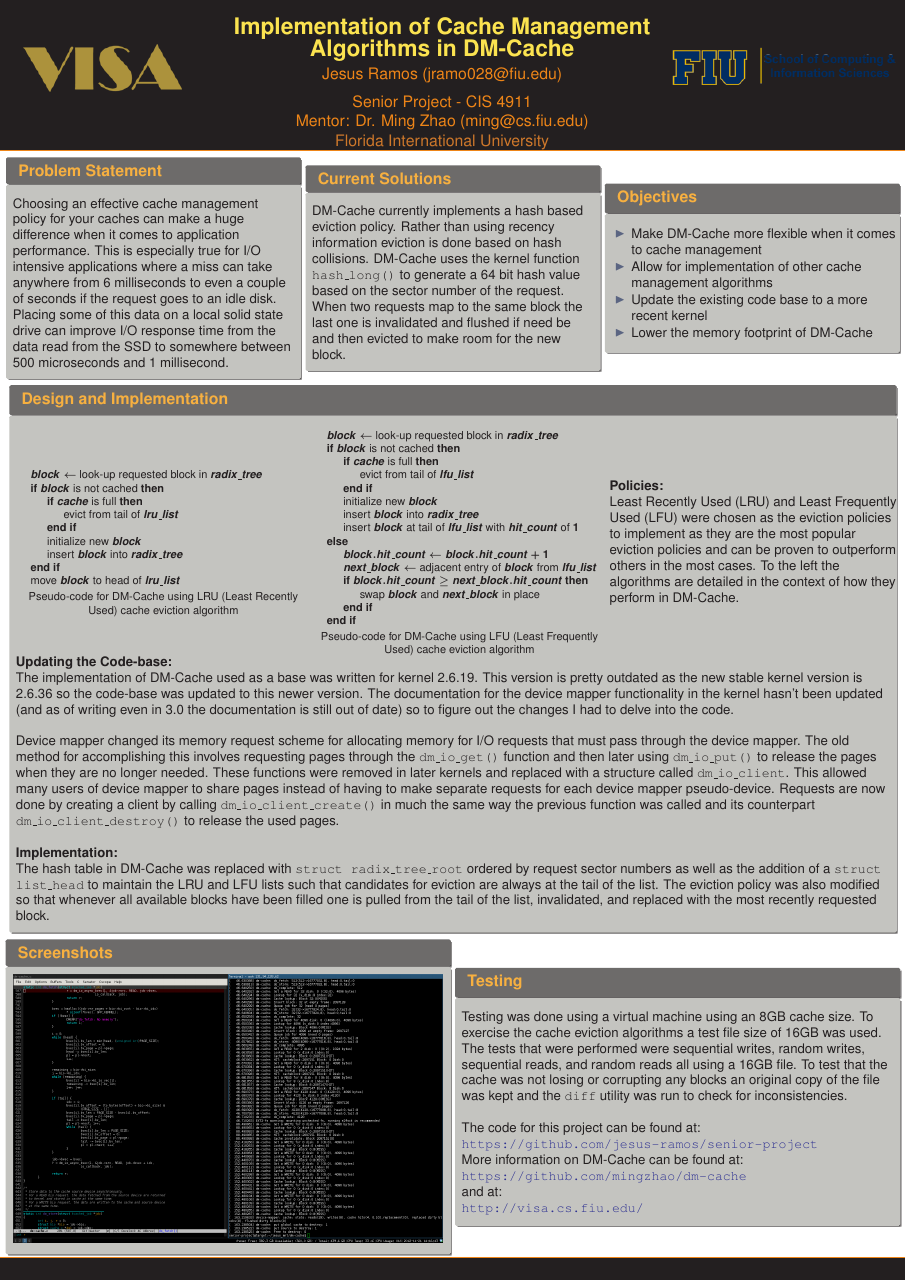
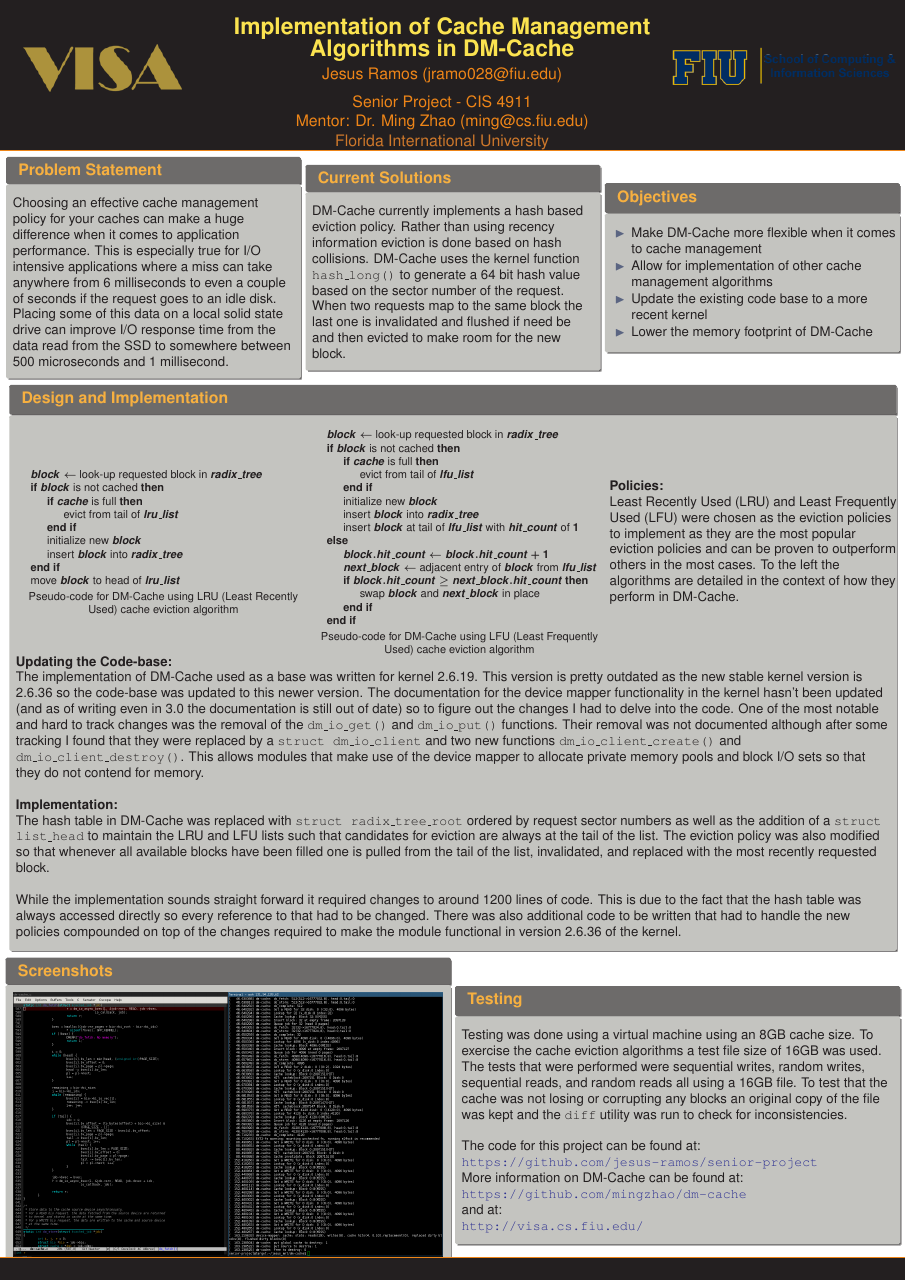
Before and after one commit to jesus-ramos/senior-project, a LaTeX poster (poster/poster.tex): the whole page. Compiled offline with pdfLaTeX.

Commit message:
Changes to poster implementation section to add more relevant information.

```diff
--- a/poster/poster.tex
+++ b/poster/poster.tex
@@ -120,22 +120,27 @@
     2.6.36 so the code-base was updated to this newer version. The documentation
     for the device mapper functionality in the kernel hasn't been updated (and
     as of writing even in 3.0 the documentation is still out of date) so to
-    figure out the changes I had to delve into the code.
+    figure out the changes I had to delve into the code. One of the most notable
+    and hard to track changes was the removal of the \texttt{dm\_io\_get()} and
+    \texttt{dm\_io\_put()} functions. Their removal was not documented although
+    after some tracking I found that they were replaced by a \texttt{struct
+      dm\_io\_client} and two new functions \texttt{dm\_io\_client\_create()}
+    and \texttt{dm\_io\_client\_destroy()}. This allows modules that make use of
+    the device mapper to allocate private memory pools and block I/O sets so
+    that they do not contend for memory.
 
-    \vspace{\baselineskip}
-
-    Device mapper changed its memory request scheme for allocating memory for
-    I/O requests that must pass through the device mapper. The old method for
-    accomplishing this involves requesting pages through the
-    \texttt{dm\_io\_get()} function and then later using \texttt{dm\_io\_put()}
-    to release the pages when they are no longer needed. These functions were
-    removed in later kernels and replaced with a structure called
-    \texttt{dm\_io\_client}. This allowed many users of device mapper to share
-    pages instead of having to make separate requests for each device mapper
-    pseudo-device. Requests are now done by creating a client by calling
-    \texttt{dm\_io\_client\_create()} in much the same way the previous function
-    was called and its counterpart \texttt{dm\_io\_client\_destroy()} to release
-    the used pages.
+    % Device mapper changed its memory request scheme for allocating memory for
+    % I/O requests that must pass through the device mapper. The old method for
+    % accomplishing this involves requesting pages through the
+    % \texttt{dm\_io\_get()} function and then later using \texttt{dm\_io\_put()}
+    % to release the pages when they are no longer needed. These functions were
+    % removed in later kernels and replaced with a structure called
+    % \texttt{dm\_io\_client}. This allowed many users of device mapper to share
+    % pages instead of having to make separate requests for each device mapper
+    % pseudo-device. Requests are now done by creating a client by calling
+    % \texttt{dm\_io\_client\_create()} in much the same way the previous function
+    % was called and its counterpart \texttt{dm\_io\_client\_destroy()} to release
+    % the used pages.
 
     \vspace{\baselineskip}
 
@@ -148,6 +153,15 @@
     eviction policy was also modified so that whenever all available blocks have
     been filled one is pulled from the tail of the list, invalidated, and
     replaced with the most recently requested block.
+
+    \vspace{\baselineskip}
+
+    While the implementation sounds straight forward it required changes to
+    around 1200 lines of code. This is due to the fact that the hash table was
+    always accessed directly so every reference to that had to be changed. There
+    was also additional code to be written that had to handle the new policies
+    compounded on top of the changes required to make the module functional in
+    version 2.6.36 of the kernel.
 
   \end{block}
 
```
